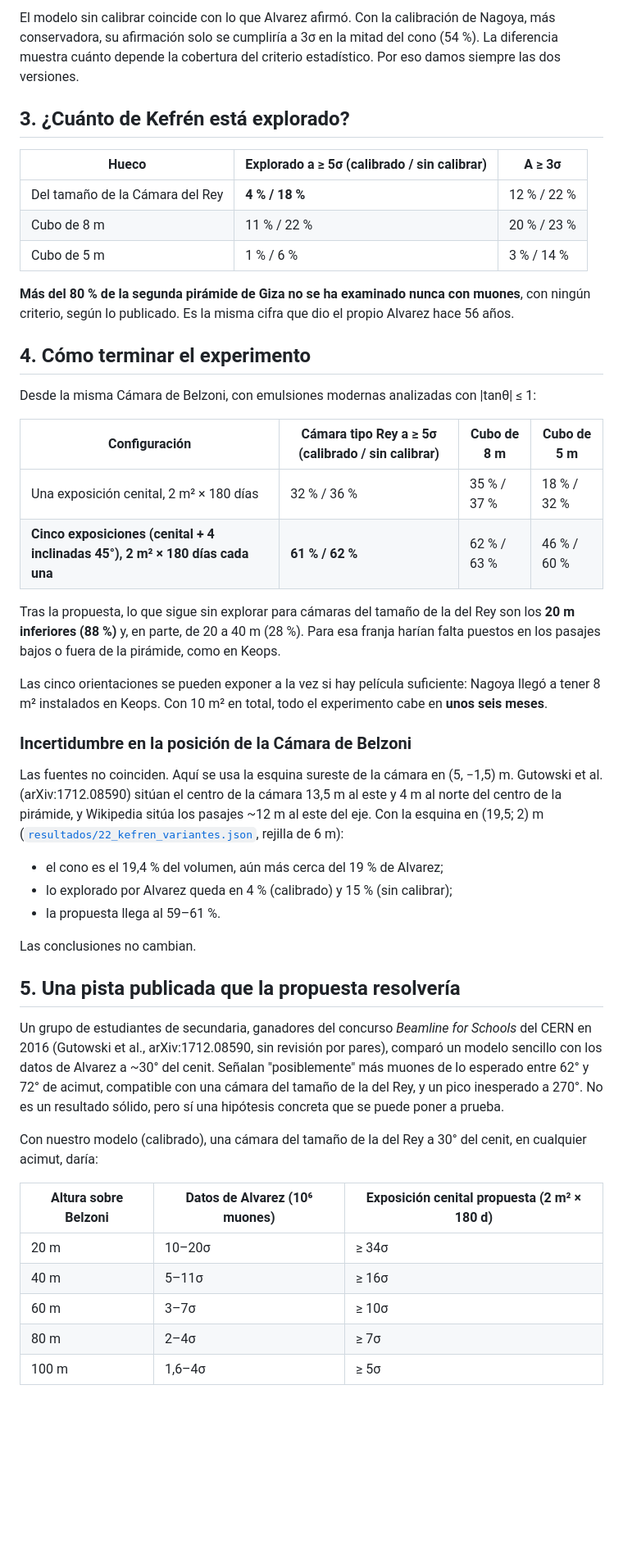
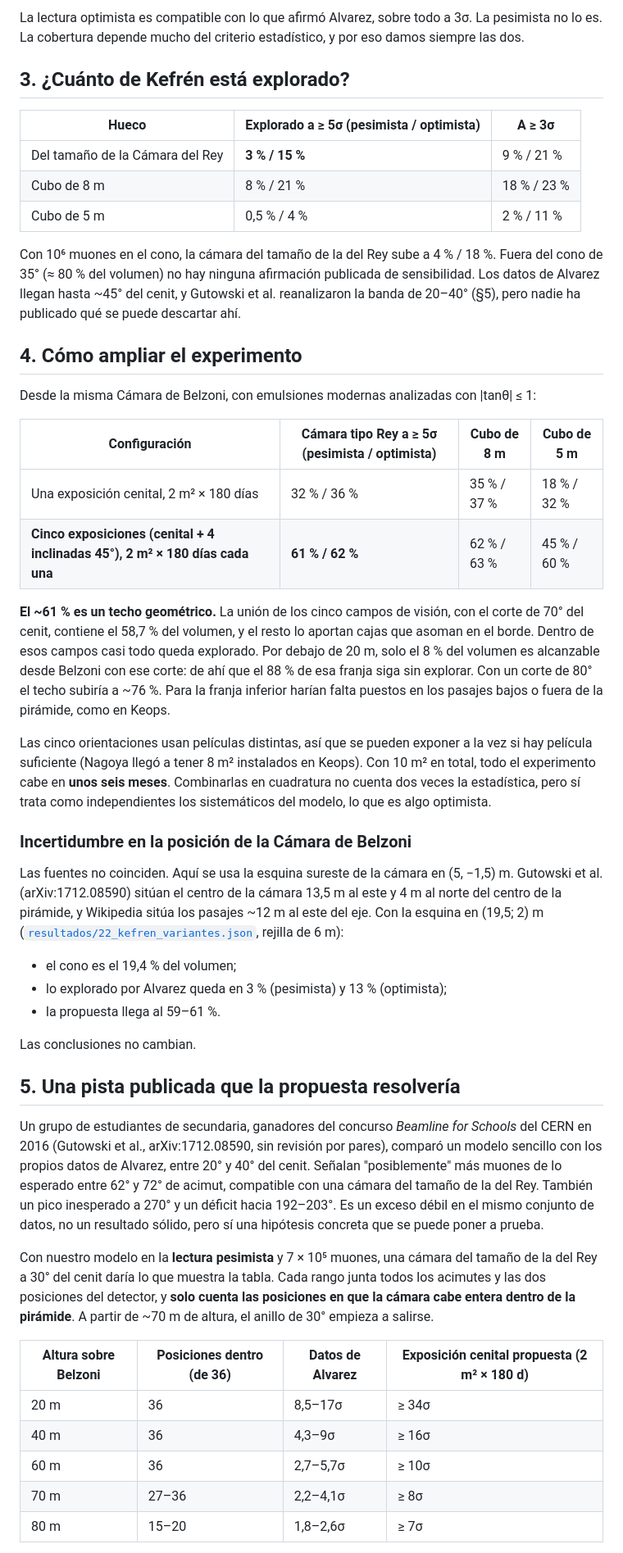
Before and after one commit to decalion89/pir-mides-, a Markdown page: docs/18-kefren-el-experimento-inacabado-de-alvarez.md, the part around one of its changes. Shown at 82% size. Rendered like a GitHub page; blank space fills up the shorter version.

```diff
--- a/docs/18-kefren-el-experimento-inacabado-de-alvarez.md
+++ b/docs/18-kefren-el-experimento-inacabado-de-alvarez.md
@@ -35,45 +36,45 @@ Archivos:
 
-El modelo sin calibrar coincide con lo que Alvarez afirmó. Con la calibración de Nagoya, más conservadora, su afirmación solo se cumpliría a 3σ en la mitad del cono (54 %). La diferencia muestra cuánto depende la cobertura del criterio estadístico. Por eso damos siempre las dos versiones.
+La lectura optimista es compatible con lo que afirmó Alvarez, sobre todo a 3σ. La pesimista no lo es. La cobertura depende mucho del criterio estadístico, y por eso damos siempre las dos.
 
 ## 3. ¿Cuánto de Kefrén está explorado?
-| Hueco | Explorado a ≥ 5σ (calibrado / sin calibrar) | A ≥ 3σ |
+| Hueco | Explorado a ≥ 5σ (pesimista / optimista) | A ≥ 3σ |
 |---|---|---|
-| Del tamaño de la Cámara del Rey | **4 % / 18 %** | 12 % / 22 % |
-| Cubo de 8 m | 11 % / 22 % | 20 % / 23 % |
-| Cubo de 5 m | 1 % / 6 % | 3 % / 14 % |
+| Del tamaño de la Cámara del Rey | **3 % / 15 %** | 9 % / 21 % |
+| Cubo de 8 m | 8 % / 21 % | 18 % / 23 % |
+| Cubo de 5 m | 0,5 % / 4 % | 2 % / 11 % |
 
-**Más del 80 % de la segunda pirámide de Giza no se ha examinado nunca con muones**, con ningún criterio, según lo publicado. Es la misma cifra que dio el propio Alvarez hace 56 años.
+Con 10⁶ muones en el cono, la cámara del tamaño de la del Rey sube a 4 % / 18 %. Fuera del cono de 35° (≈ 80 % del volumen) no hay ninguna afirmación publicada de sensibilidad. Los datos de Alvarez llegan hasta ~45° del cenit, y Gutowski et al. reanalizaron la banda de 20–40° (§5), pero nadie ha publicado qué se puede descartar ahí.
 
-## 4. Cómo terminar el experimento
+## 4. Cómo ampliar el experimento
 Desde la misma Cámara de Belzoni, con emulsiones modernas analizadas con |tanθ| ≤ 1:
 
-| Configuración | Cámara tipo Rey a ≥ 5σ (calibrado / sin calibrar) | Cubo de 8 m | Cubo de 5 m |
+| Configuración | Cámara tipo Rey a ≥ 5σ (pesimista / optimista) | Cubo de 8 m | Cubo de 5 m |
 |---|---|---|---|
 | Una exposición cenital, 2 m² × 180 días | 32 % / 36 % | 35 % / 37 % | 18 % / 32 % |
-| **Cinco exposiciones (cenital + 4 inclinadas 45°), 2 m² × 180 días cada una** | **61 % / 62 %** | 62 % / 63 % | 46 % / 60 % |
+| **Cinco exposiciones (cenital + 4 inclinadas 45°), 2 m² × 180 días cada una** | **61 % / 62 %** | 62 % / 63 % | 45 % / 60 % |
 
-Tras la propuesta, lo que sigue sin explorar para cámaras del tamaño de la del Rey son los **20 m inferiores (88 %)** y, en parte, de 20 a 40 m (28 %). Para esa franja harían falta puestos en los pasajes bajos o fuera de la pirámide, como en Keops.
+**El ~61 % es un techo geométrico.** La unión de los cinco campos de visión, con el corte de 70° del cenit, contiene el 58,7 % del volumen, y el resto lo aportan cajas que asoman en el borde. Dentro de esos campos casi todo queda explorado. Por debajo de 20 m, solo el 8 % del volumen es alcanzable desde Belzoni con ese corte: de ahí que el 88 % de esa franja siga sin explorar. Con un corte de 80° el techo subiría a ~76 %. Para la franja inferior harían falta puestos en los pasajes bajos o fuera de la pirámide, como en Keops.
 
-Las cinco orientaciones se pueden exponer a la vez si hay película suficiente: Nagoya llegó a tener 8 m² instalados en Keops. Con 10 m² en total, todo el experimento cabe en **unos seis meses**.
+Las cinco orientaciones usan películas distintas, así que se pueden exponer a la vez si hay película suficiente (Nagoya llegó a tener 8 m² instalados en Keops). Con 10 m² en total, todo el experimento cabe en **unos seis meses**. Combinarlas en cuadratura no cuenta dos veces la estadística, pero sí trata como independientes los sistemáticos del modelo, lo que es algo optimista.
 
 ### Incertidumbre en la posición de la Cámara de Belzoni
 Las fuentes no coinciden. Aquí se usa la esquina sureste de la cámara en (5, −1,5) m. Gutowski et al. (arXiv:1712.08590) sitúan el centro de la cámara 13,5 m al este y 4 m al norte del centro de la pirámide, y Wikipedia sitúa los pasajes ~12 m al este del eje. Con la esquina en (19,5; 2) m ([`resultados/22_kefren_variantes.json`](../resultados/22_kefren_variantes.json), rejilla de 6 m):
-- el cono es el 19,4 % del volumen, aún más cerca del 19 % de Alvarez;
-- lo explorado por Alvarez queda en 4 % (calibrado) y 15 % (sin calibrar);
+- el cono es el 19,4 % del volumen;
+- lo explorado por Alvarez queda en 3 % (pesimista) y 13 % (optimista);
 - la propuesta llega al 59–61 %.
 
 Las conclusiones no cambian.
 
 ## 5. Una pista publicada que la propuesta resolvería
-Un grupo de estudiantes de secundaria, ganadores del concurso *Beamline for Schools* del CERN en 2016 (Gutowski et al., arXiv:1712.08590, sin revisión por pares), comparó un modelo sencillo con los datos de Alvarez a ~30° del cenit. Señalan "posiblemente" más muones de lo esperado entre 62° y 72° de acimut, compatible con una cámara del tamaño de la del Rey, y un pico inesperado a 270°. No es un resultado sólido, pero sí una hipótesis concreta que se puede poner a prueba.
+Un grupo de estudiantes de secundaria, ganadores del concurso *Beamline for Schools* del CERN en 2016 (Gutowski et al., arXiv:1712.08590, sin revisión por pares), comparó un modelo sencillo con los propios datos de Alvarez, entre 20° y 40° del cenit. Señalan "posiblemente" más muones de lo esperado entre 62° y 72° de acimut, compatible con una cámara del tamaño de la del Rey. También un pico inesperado a 270° y un déficit hacia 192–203°. Es un exceso débil en el mismo conjunto de datos, no un resultado sólido, pero sí una hipótesis concreta que se puede poner a prueba.
 
-Con nuestro modelo (calibrado), una cámara del tamaño de la del Rey a 30° del cenit, en cualquier acimut, daría:
+Con nuestro modelo en la **lectura pesimista** y 7 × 10⁵ muones, una cámara del tamaño de la del Rey a 30° del cenit daría lo que muestra la tabla. Cada rango junta todos los acimutes y las dos posiciones del detector, y **solo cuenta las posiciones en que la cámara cabe entera dentro de la pirámide**. A partir de ~70 m de altura, el anillo de 30° empieza a salirse.
 
-| Altura sobre Belzoni | Datos de Alvarez (10⁶ muones) | Exposición cenital propuesta (2 m² × 180 d) |
-|---|---|---|
-| 20 m | 10–20σ | ≥ 34σ |
-| 40 m | 5–11σ | ≥ 16σ |
-| 60 m | 3–7σ | ≥ 10σ |
-| 80 m | 2–4σ | ≥ 7σ |
-| 100 m | 1,6–4σ | ≥ 5σ |
+| Altura sobre Belzoni | Posiciones dentro (de 36) | Datos de Alvarez | Exposición cenital propuesta (2 m² × 180 d) |
+|---|---|---|---|
+| 20 m | 36 | 8,5–17σ | ≥ 34σ |
+| 40 m | 36 | 4,3–9σ | ≥ 16σ |
+| 60 m | 36 | 2,7–5,7σ | ≥ 10σ |
+| 70 m | 27–36 | 2,2–4,1σ | ≥ 8σ |
+| 80 m | 15–20 | 1,8–2,6σ | ≥ 7σ |
 
```
Also changed, not shown: other parts of docs/18-kefren-el-experimento-inacabado-de-alvarez.md (+22 -20 lines), PREDICCIONES.md (+2 -3 lines), README.md (+4 -4 lines), figuras/09_kefren_alvarez.png, 7 other files.
